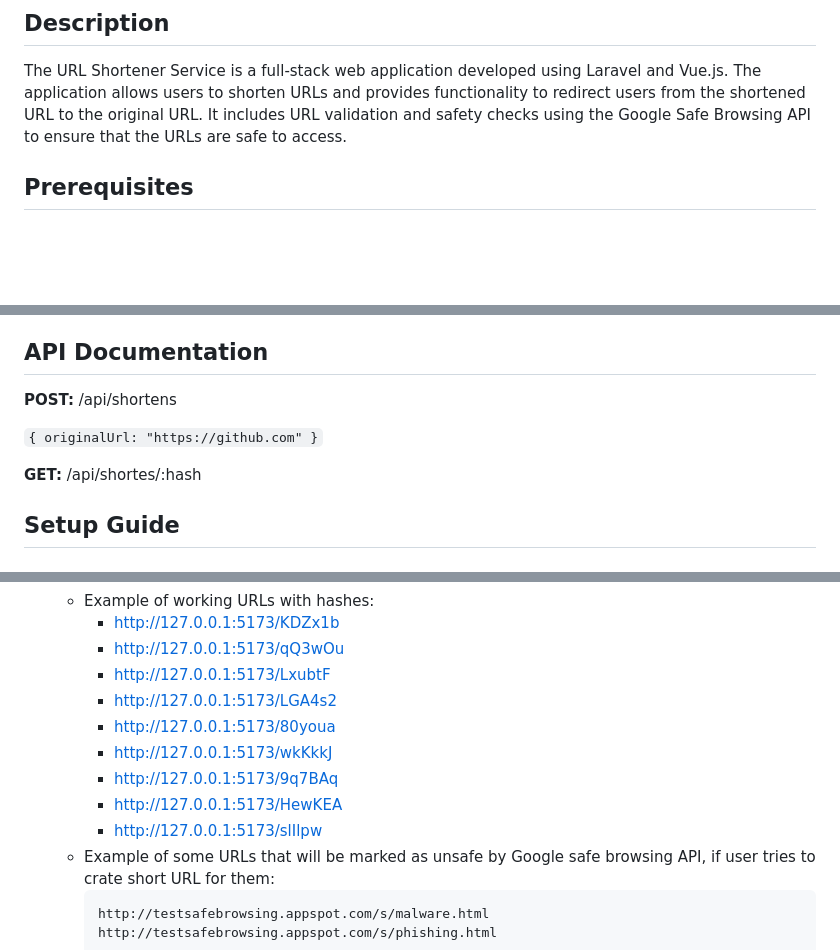
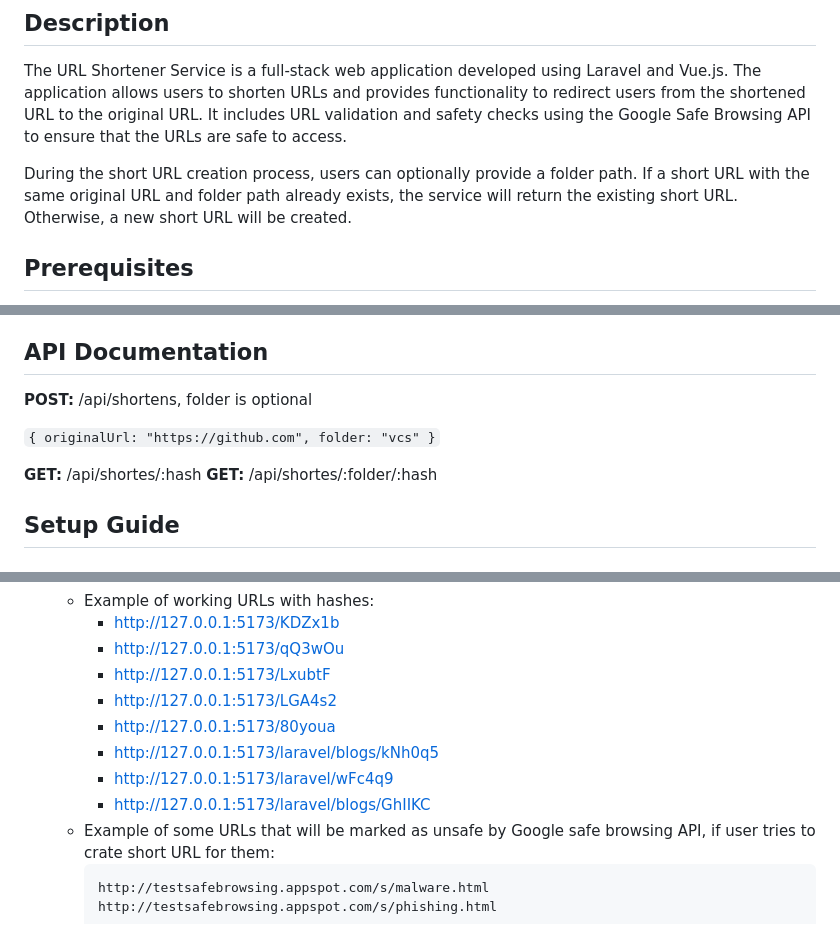
Before and after one commit to mahfuzurrahman98/url-shortner, a Markdown page: README.md, 3 parts joined by grey strips. Drawn GitHub-style; blank space fills up the shorter version.

Commit message:
readme updated with new instructions

````diff
--- a/README.md
+++ b/README.md
@@ -3,6 +3,8 @@
 ## Description
 
 The URL Shortener Service is a full-stack web application developed using Laravel and Vue.js. The application allows users to shorten URLs and provides functionality to redirect users from the shortened URL to the original URL. It includes URL validation and safety checks using the Google Safe Browsing API to ensure that the URLs are safe to access.
+
+During the short URL creation process, users can optionally provide a folder path. If a short URL with the same original URL and folder path already exists, the service will return the existing short URL. Otherwise, a new short URL will be created.
 
 ## Prerequisites
 
@@ -45,11 +48,12 @@ Before running the URL Shortener Service locally, make sure you have the followi
 
 ## API Documentation
 
-**POST:** /api/shortens
+**POST:** /api/shortens, folder is optional
 
-`{ originalUrl: "https://github.com" }`
+`{ originalUrl: "https://github.com", folder: "vcs" }`
 
 **GET:** /api/shortes/:hash
+**GET:** /api/shortes/:folder/:hash
 
 ## Setup Guide
 
@@ -144,10 +148,9 @@ Ensure you have the following installed:
      - [http://127.0.0.1:5173/LxubtF](http://127.0.0.1:5173/LxubtF)
      - [http://127.0.0.1:5173/LGA4s2](http://127.0.0.1:5173/LGA4s2)
      - [http://127.0.0.1:5173/80youa](http://127.0.0.1:5173/80youa)
-     - [http://127.0.0.1:5173/wkKkkJ](http://127.0.0.1:5173/wkKkkJ)
-     - [http://127.0.0.1:5173/9q7BAq](http://127.0.0.1:5173/9q7BAq)
-     - [http://127.0.0.1:5173/HewKEA](http://127.0.0.1:5173/HewKEA)
-     - [http://127.0.0.1:5173/slIlpw](http://127.0.0.1:5173/slIlpw)
+     - [http://127.0.0.1:5173/laravel/blogs/kNh0q5](http://127.0.0.1:5173/laravel/blogs/kNh0q5)
+     - [http://127.0.0.1:5173/laravel/wFc4q9](http://127.0.0.1:5173/laravel/wFc4q9)
+     - [http://127.0.0.1:5173/laravel/blogs/GhIIKC](http://127.0.0.1:5173/laravel/blogs/GhIIKC)
    - Example of some URLs that will be marked as unsafe by Google safe browsing API, if user tries to crate short URL for them:
      ```bash
      http://testsafebrowsing.appspot.com/s/malware.html
````
Also changed, not shown: other parts of README.md (+1 -0 lines).
